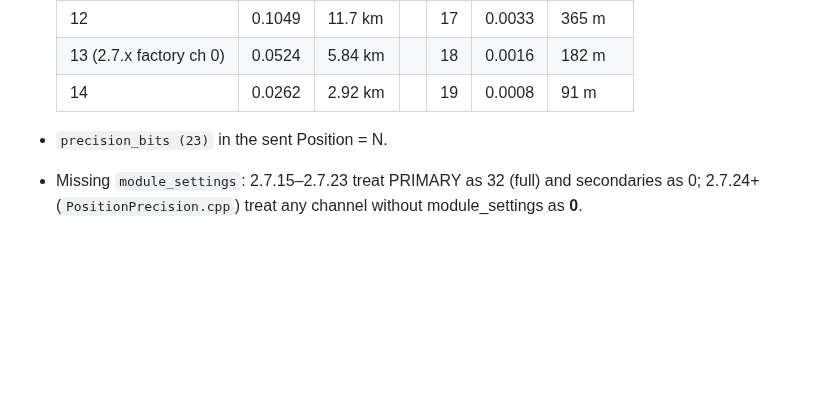
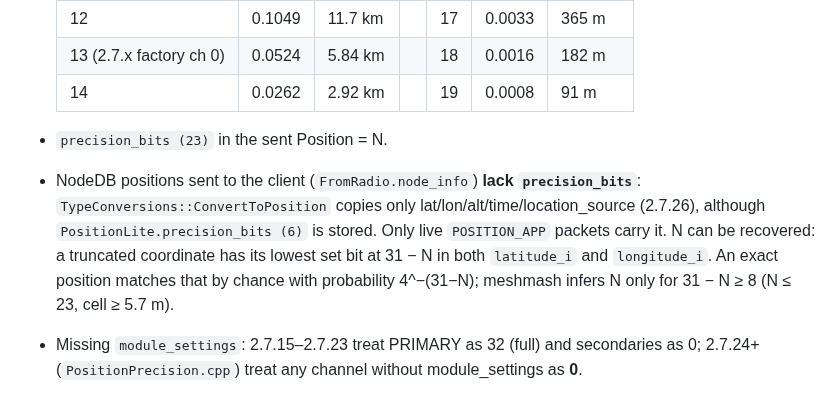
Before and after one commit to petrisi/meshmash, a Markdown page: docs/meshtastic/advanced-features.md, the part around the change. Rendered like a GitHub page; blank space fills up the shorter version.

```diff
--- a/docs/meshtastic/advanced-features.md
+++ b/docs/meshtastic/advanced-features.md
@@ -599,6 +599,12 @@ Client-side limit: one `POSITION_APP` per 10 s (§0.3).
   | 13 (2.7.x factory ch 0) | 0.0524 | 5.84 km | | 18 | 0.0016 | 182 m |
   | 14 | 0.0262 | 2.92 km | | 19 | 0.0008 | 91 m |
 - `precision_bits (23)` in the sent Position = N.
+- NodeDB positions sent to the client (`FromRadio.node_info`) **lack `precision_bits`**:
+  `TypeConversions::ConvertToPosition` copies only lat/lon/alt/time/location_source (2.7.26),
+  although `PositionLite.precision_bits (6)` is stored. Only live `POSITION_APP` packets carry it.
+  N can be recovered: a truncated coordinate has its lowest set bit at 31 − N in both
+  `latitude_i` and `longitude_i`. An exact position matches that by chance with probability
+  4^−(31−N); meshmash infers N only for 31 − N ≥ 8 (N ≤ 23, cell ≥ 5.7 m).
 - Missing `module_settings`: 2.7.15–2.7.23 treat PRIMARY as 32 (full) and secondaries as 0;
   2.7.24+ (`PositionPrecision.cpp`) treat any channel without module_settings as **0**.
 - 2.8: on channels whose effective key is publicly known (no PSK, 1-byte PSK, well-known names)
```
Also changed, not shown: README.md (+8 -3 lines), docs/meshcore/companion-protocol.md (+5 -0 lines), docs/screenshots/connect.png, docs/screenshots/mt-map.png (added), docs/screenshots/mt-nodes.png.
